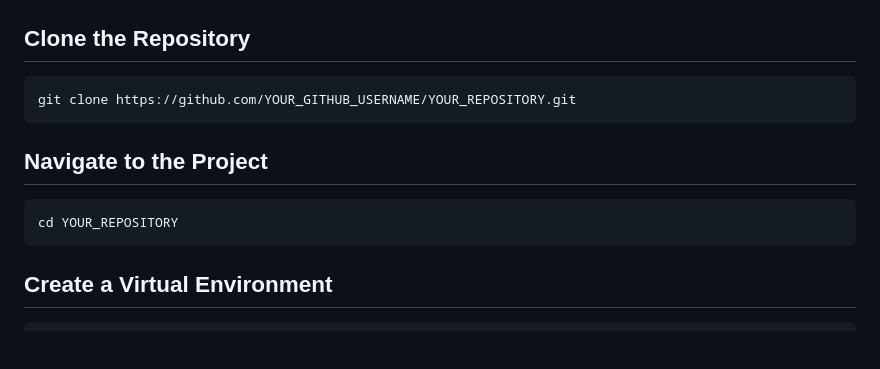
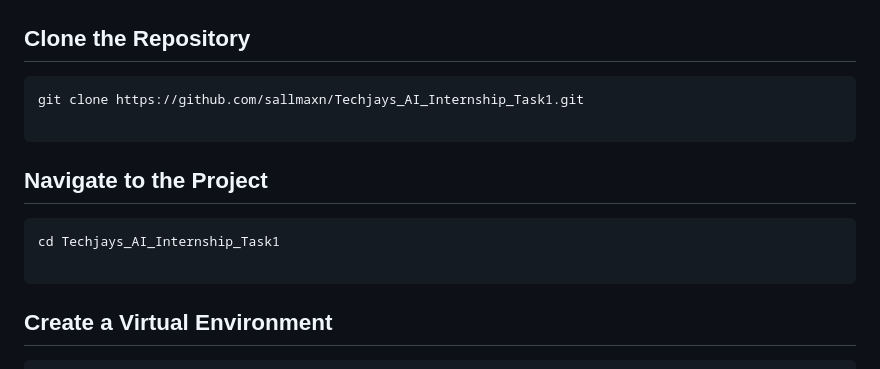
Before and after one commit to sallmaxn/Techjays_AI_Internship_Task1, a Markdown page: README.md, the part around the change. GitHub-like rendering; blank space fills up the shorter version.

````diff
--- a/README.md
+++ b/README.md
@@ -160,13 +160,15 @@ Each authenticated user can create multiple chat sessions. Every chat session st
 ## Clone the Repository
 
 ```bash
-git clone https://github.com/YOUR_GITHUB_USERNAME/YOUR_REPOSITORY.git
+git clone https://github.com/sallmaxn/Techjays_AI_Internship_Task1.git
+
 ```
 
 ## Navigate to the Project
 
 ```bash
-cd YOUR_REPOSITORY
+cd Techjays_AI_Internship_Task1
+
 ```
 
 ## Create a Virtual Environment
````
